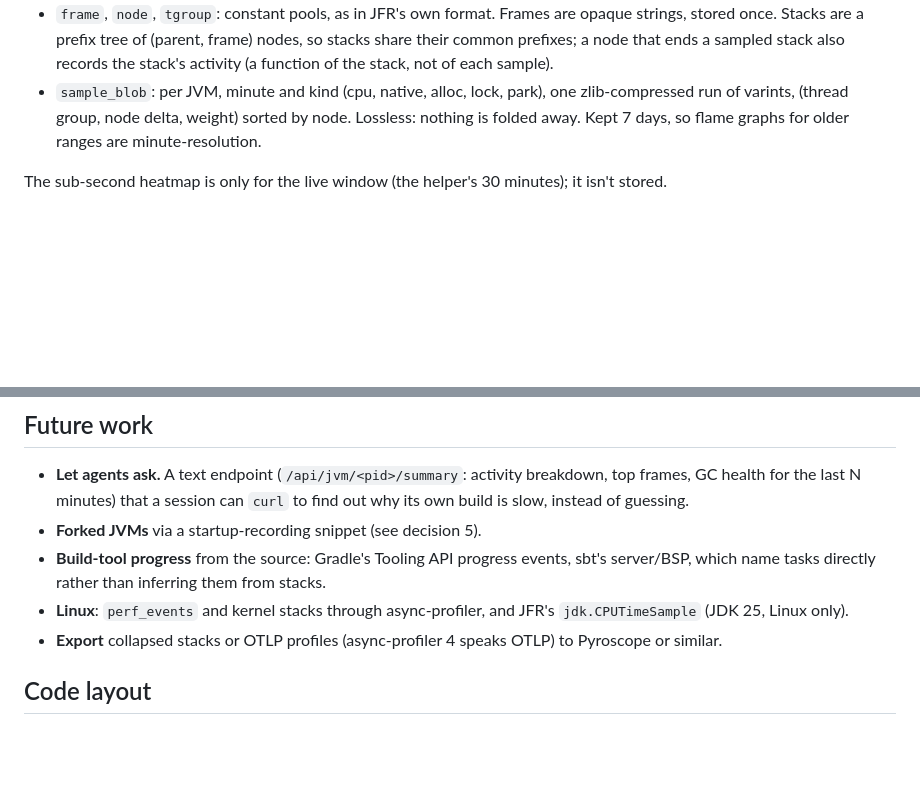
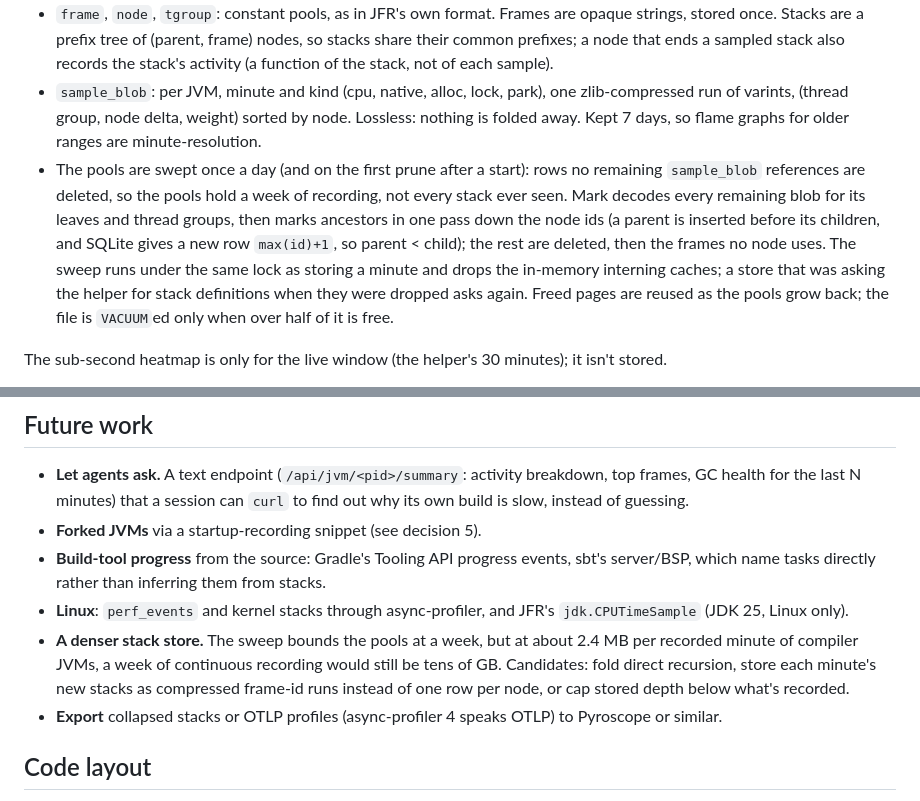
Before and after one commit to retronym/agentscope, a Markdown page: docs/jvm-profiler.md, 2 parts joined by grey strips. GitHub-like rendering; blank space fills up the shorter version.

Commit message:
Docs: the pool sweep, what deep stacks cost on disk, and a denser store as future work

```diff
--- a/docs/jvm-profiler.md
+++ b/docs/jvm-profiler.md
@@ -110,6 +110,7 @@ The JFR repository *is* the raw store for the recent window; we don't copy sampl
 - `jvm_minute`: tier-0 counters per minute (CPU, RSS, heap used / committed / max, GC and safepoint %, alloc rate, threads, classes, young and full GCs). Kept 30 days like `proc_minute`: a year of per-minute rows for every idle IDE and daemon isn't worth the space.
 - `frame`, `node`, `tgroup`: constant pools, as in JFR's own format. Frames are opaque strings, stored once. Stacks are a prefix tree of (parent, frame) nodes, so stacks share their common prefixes; a node that ends a sampled stack also records the stack's activity (a function of the stack, not of each sample).
 - `sample_blob`: per JVM, minute and kind (cpu, native, alloc, lock, park), one zlib-compressed run of varints, (thread group, node delta, weight) sorted by node. Lossless: nothing is folded away. Kept 7 days, so flame graphs for older ranges are minute-resolution.
+- The pools are swept once a day (and on the first prune after a start): rows no remaining `sample_blob` references are deleted, so the pools hold a week of recording, not every stack ever seen. Mark decodes every remaining blob for its leaves and thread groups, then marks ancestors in one pass down the node ids (a parent is inserted before its children, and SQLite gives a new row `max(id)+1`, so parent < child); the rest are deleted, then the frames no node uses. The sweep runs under the same lock as storing a minute and drops the in-memory interning caches; a store that was asking the helper for stack definitions when they were dropped asks again. Freed pages are reused as the pools grow back; the file is `VACUUM`ed only when over half of it is free.
 
 The sub-second heatmap is only for the live window (the helper's 30 minutes); it isn't stored.
 
@@ -172,6 +174,7 @@ Before phase 3: a spike that a JDK 21 consumer can tail repositories written by
 - **Forked JVMs** via a startup-recording snippet (see decision 5).
 - **Build-tool progress** from the source: Gradle's Tooling API progress events, sbt's server/BSP, which name tasks directly rather than inferring them from stacks.
 - **Linux**: `perf_events` and kernel stacks through async-profiler, and JFR's `jdk.CPUTimeSample` (JDK 25, Linux only).
+- **A denser stack store.** The sweep bounds the pools at a week, but at about 2.4 MB per recorded minute of compiler JVMs, a week of continuous recording would still be tens of GB. Candidates: fold direct recursion, store each minute's new stacks as compressed frame-id runs instead of one row per node, or cap stored depth below what's recorded.
 - **Export** collapsed stacks or OTLP profiles (async-profiler 4 speaks OTLP) to Pyroscope or similar.
 
 ## Code layout
```
Also changed, not shown: other parts of docs/jvm-profiler.md (+1 -0 lines), README.md (+1 -1 lines).
